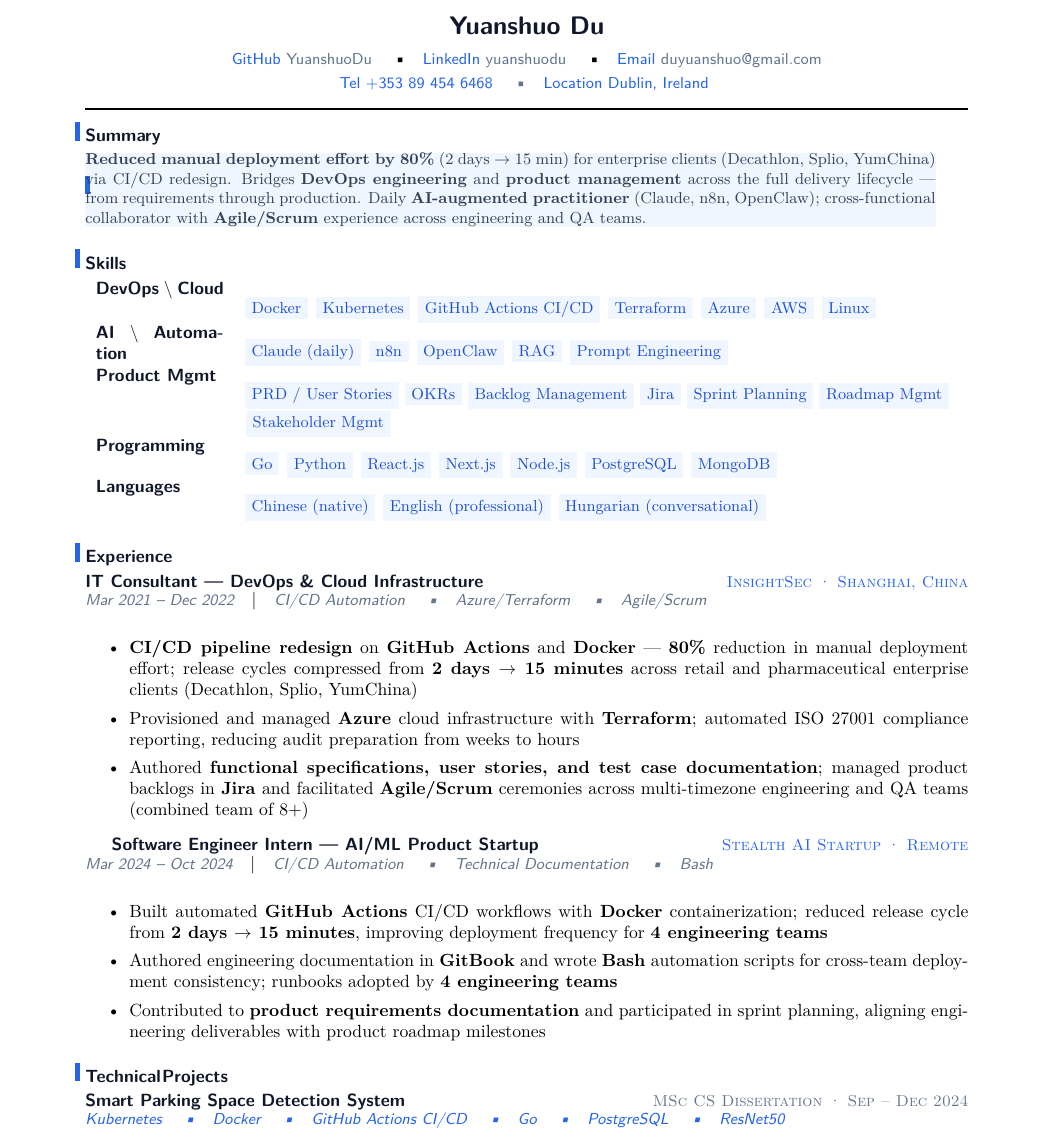
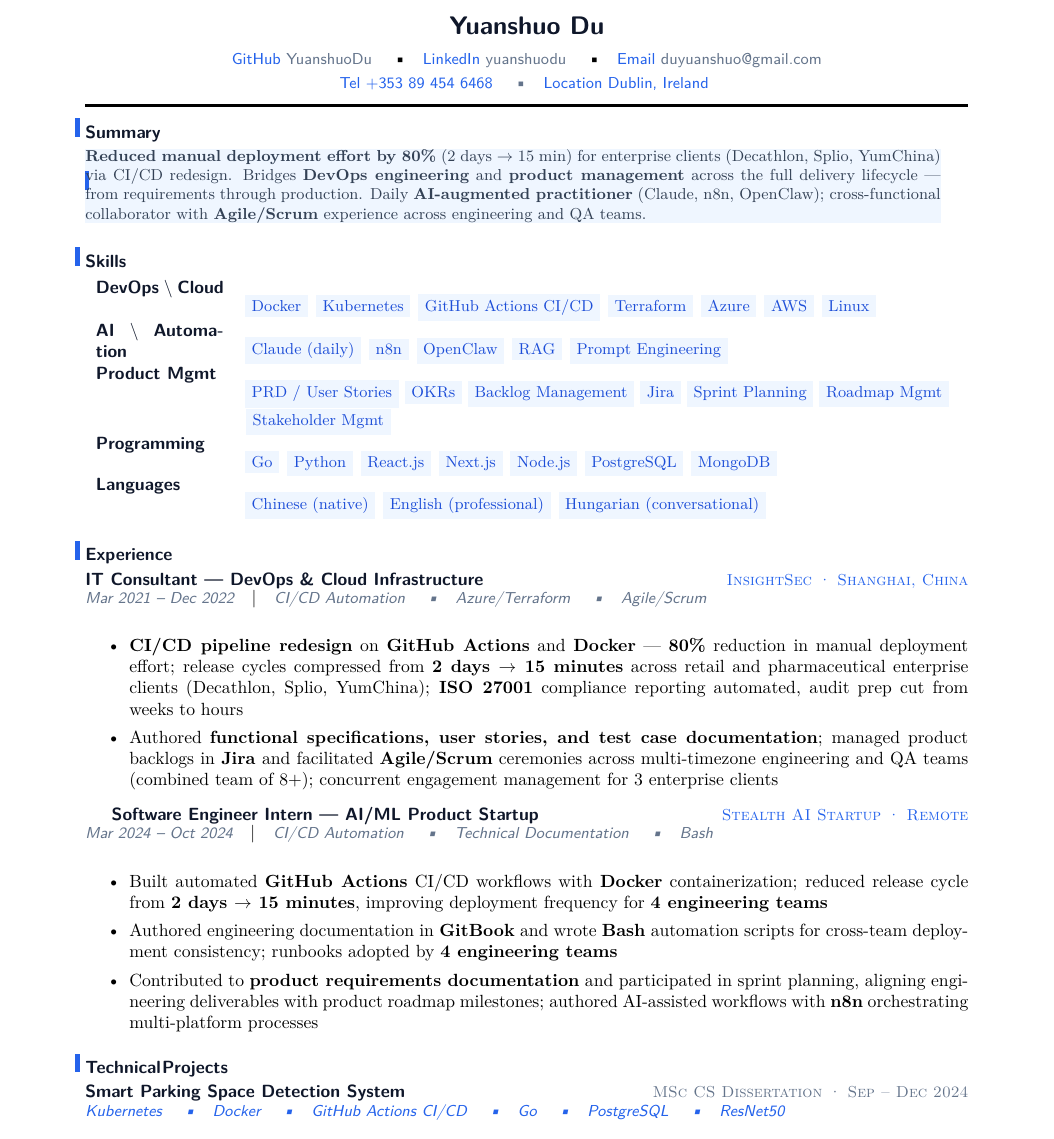
Before and after one commit to YuanshuoDu/resume, a LaTeX CV (resume.tex): part of page 1 of 2, cut so that both start at the same text. Compiled offline with pdfLaTeX.

Commit message:
data-ai-ml: iter3 final - UI+HR improvements

```diff
--- a/resume.tex
+++ b/resume.tex
@@ -31,12 +31,12 @@
   \setlength{\fboxrule}{0pt}%
   \setlength{\fboxsep}{0pt}%
   \setlength{\parindent}{0pt}%
-  \setlength{\baselineskip}{1.55\baselineskip}%
-  \addtolength{\baselineskip}{0.12em}%
+  \setlength{\baselineskip}{1.45\baselineskip}%
+  \addtolength{\baselineskip}{0.08em}%
   \colorbox{skillbg}{%
-    \rlap{\color{accent}\rule[0.06ex]{2.5pt}{1.05em}\hspace{0.38em}}%
+    \rlap{\color{accent}\rule[0.08ex]{2pt}{1.1em}\hspace{0.32em}}%
     \kern0pt\relax%
-    \begin{minipage}{\dimexpr\linewidth-0.65cm}
+    \begin{minipage}{\dimexpr\linewidth-0.55cm}
       \color{secondary}\small
       \textbf{Reduced manual deployment effort by 80\%} (2 days $\rightarrow$ 15 min) for enterprise
       clients (Decathlon, Splio, YumChina) via CI/CD redesign. Bridges \textbf{DevOps engineering}
@@ -72,12 +72,10 @@
   \item \textbf{CI/CD pipeline redesign} on \textbf{GitHub Actions} and \textbf{Docker} ---
     \textbf{80\%} reduction in manual deployment effort; release cycles compressed from
     \textbf{2 days $\rightarrow$ 15 minutes} across retail and pharmaceutical enterprise clients
-    (Decathlon, Splio, YumChina)
-  \item Provisioned and managed \textbf{Azure} cloud infrastructure with \textbf{Terraform};
-    automated ISO 27001 compliance reporting, reducing audit preparation from weeks to hours
+    (Decathlon, Splio, YumChina); \textbf{ISO 27001} compliance reporting automated, audit prep cut from weeks to hours
   \item Authored \textbf{functional specifications, user stories, and test case documentation};
     managed product backlogs in \textbf{Jira} and facilitated \textbf{Agile/Scrum} ceremonies
-    across multi-timezone engineering and QA teams (combined team of 8+)
+    across multi-timezone engineering and QA teams (combined team of 8+); concurrent engagement management for 3 enterprise clients
 \end{itemize}
 \vspace{0.28cm}
 
@@ -95,7 +93,7 @@
     automation scripts for cross-team deployment consistency; runbooks adopted by
     \textbf{4 engineering teams}
   \item Contributed to \textbf{product requirements documentation} and participated in sprint
-    planning, aligning engineering deliverables with product roadmap milestones
+    planning, aligning engineering deliverables with product roadmap milestones; authored AI-assisted workflows with \textbf{n8n} orchestrating multi-platform processes
 \end{itemize}
 \vspace{0.28cm}
 
```
Also changed, not shown: coverletter.tex (+5 -5 lines), coverletter.pdf, resume.pdf, resume.tex (2 more changed lines).
